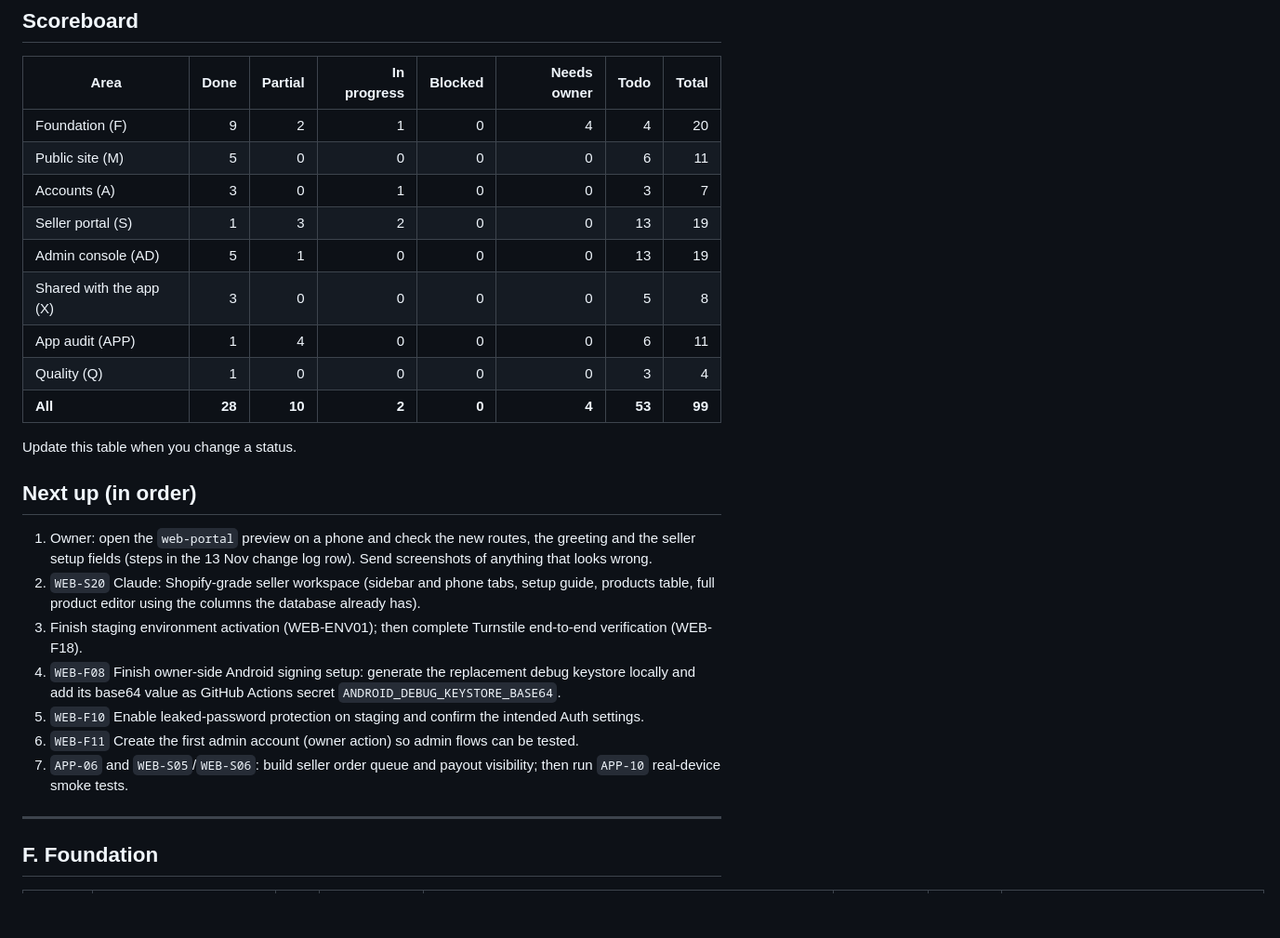
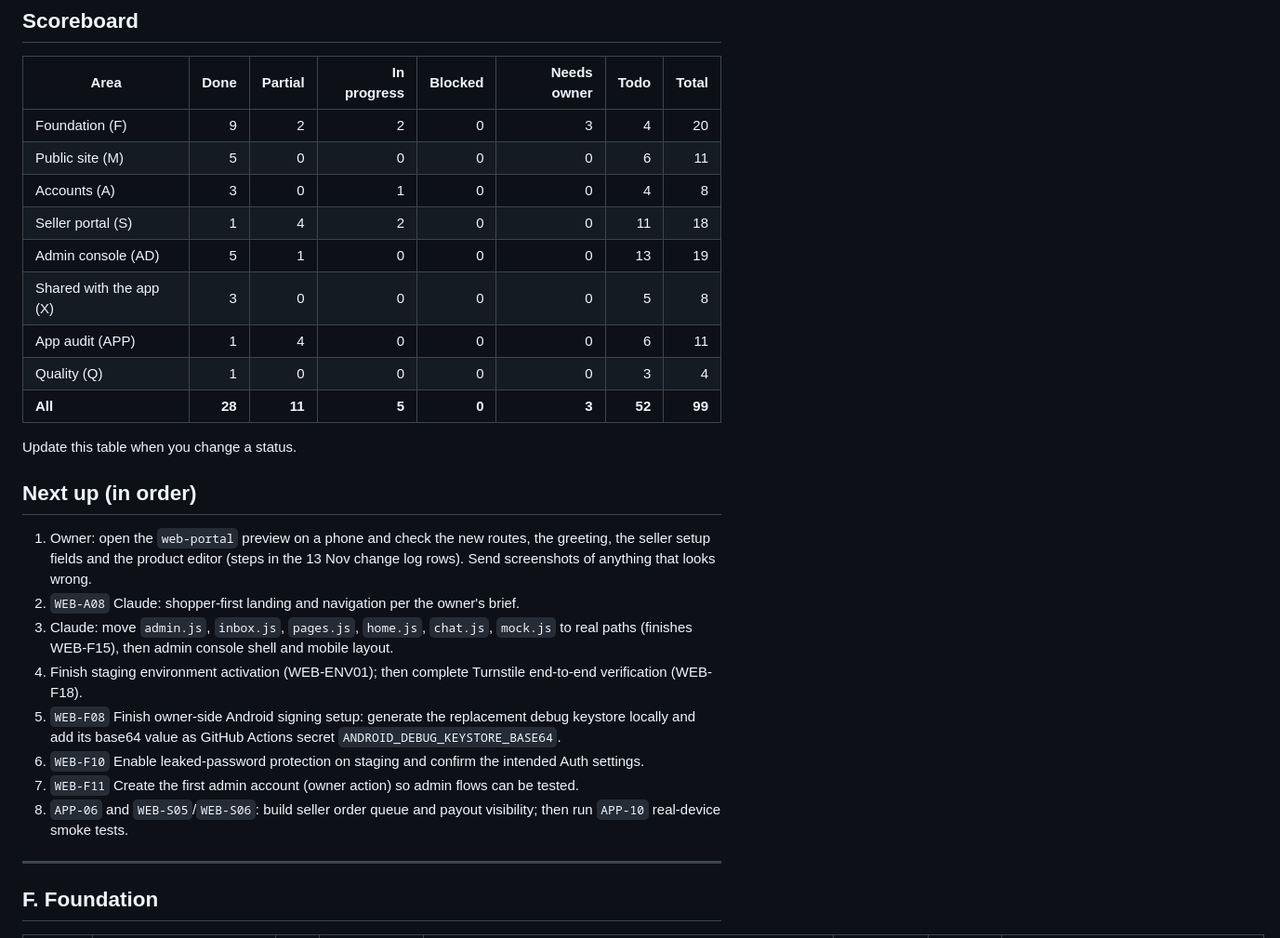
Before and after one commit to Connexa-hub/Everneed, a Markdown page: docs/WORKFLOW/WEBSITE_TRACKER.md, the part around one of its changes. Shown at 93% size. Drawn GitHub-style; blank space fills up the shorter version.

Commit message:
docs(tracker): seller workspace (S20, S01, S03, S04 now PARTIAL), corrected scoreboard, owner test steps

```diff
--- a/docs/WORKFLOW/WEBSITE_TRACKER.md
+++ b/docs/WORKFLOW/WEBSITE_TRACKER.md
@@ -12,26 +12,27 @@ Priority: **P0** do first, **P1** core product, **P2** important, **P3** later.
 ## Scoreboard
 | Area | Done | Partial | In progress | Blocked | Needs owner | Todo | Total |
 |---|---:|---:|---:|---:|---:|---:|---:|
-| Foundation (F) | 9 | 2 | 1 | 0 | 4 | 4 | 20 |
+| Foundation (F) | 9 | 2 | 2 | 0 | 3 | 4 | 20 |
 | Public site (M) | 5 | 0 | 0 | 0 | 0 | 6 | 11 |
-| Accounts (A) | 3 | 0 | 1 | 0 | 0 | 3 | 7 |
-| Seller portal (S) | 1 | 3 | 2 | 0 | 0 | 13 | 19 |
+| Accounts (A) | 3 | 0 | 1 | 0 | 0 | 4 | 8 |
+| Seller portal (S) | 1 | 4 | 2 | 0 | 0 | 11 | 18 |
 | Admin console (AD) | 5 | 1 | 0 | 0 | 0 | 13 | 19 |
 | Shared with the app (X) | 3 | 0 | 0 | 0 | 0 | 5 | 8 |
 | App audit (APP) | 1 | 4 | 0 | 0 | 0 | 6 | 11 |
 | Quality (Q) | 1 | 0 | 0 | 0 | 0 | 3 | 4 |
-| **All** | **28** | **10** | **2** | **0** | **4** | **53** | **99** |
+| **All** | **28** | **11** | **5** | **0** | **3** | **52** | **99** |
 
 Update this table when you change a status.
 
 ## Next up (in order)
-1. Owner: open the `web-portal` preview on a phone and check the new routes, the greeting and the seller setup fields (steps in the 13 Nov change log row). Send screenshots of anything that looks wrong.
-2. `WEB-S20` Claude: Shopify-grade seller workspace (sidebar and phone tabs, setup guide, products table, full product editor using the columns the database already has).
-3. Finish staging environment activation (WEB-ENV01); then complete Turnstile end-to-end verification (WEB-F18).
-4. `WEB-F08` Finish owner-side Android signing setup: generate the replacement debug keystore locally and add its base64 value as GitHub Actions secret `ANDROID_DEBUG_KEYSTORE_BASE64`.
-5. `WEB-F10` Enable leaked-password protection on staging and confirm the intended Auth settings.
-6. `WEB-F11` Create the first admin account (owner action) so admin flows can be tested.
-7. `APP-06` and `WEB-S05`/`WEB-S06`: build seller order queue and payout visibility; then run `APP-10` real-device smoke tests.
+1. Owner: open the `web-portal` preview on a phone and check the new routes, the greeting, the seller setup fields and the product editor (steps in the 13 Nov change log rows). Send screenshots of anything that looks wrong.
+2. `WEB-A08` Claude: shopper-first landing and navigation per the owner's brief.
+3. Claude: move `admin.js`, `inbox.js`, `pages.js`, `home.js`, `chat.js`, `mock.js` to real paths (finishes WEB-F15), then admin console shell and mobile layout.
+4. Finish staging environment activation (WEB-ENV01); then complete Turnstile end-to-end verification (WEB-F18).
+5. `WEB-F08` Finish owner-side Android signing setup: generate the replacement debug keystore locally and add its base64 value as GitHub Actions secret `ANDROID_DEBUG_KEYSTORE_BASE64`.
+6. `WEB-F10` Enable leaked-password protection on staging and confirm the intended Auth settings.
+7. `WEB-F11` Create the first admin account (owner action) so admin flows can be tested.
+8. `APP-06` and `WEB-S05`/`WEB-S06`: build seller order queue and payout visibility; then run `APP-10` real-device smoke tests.
 
 ---
 
```
Also changed, not shown: other parts of docs/WORKFLOW/WEBSITE_TRACKER.md (+13 -12 lines).
